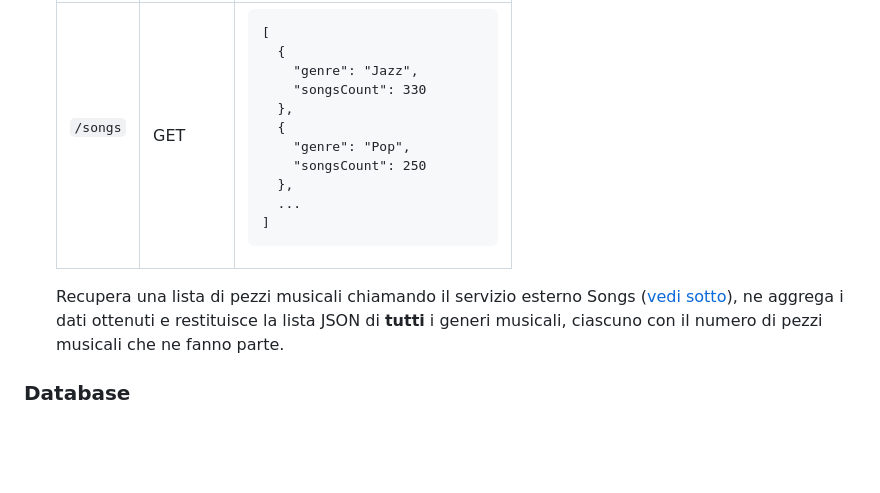
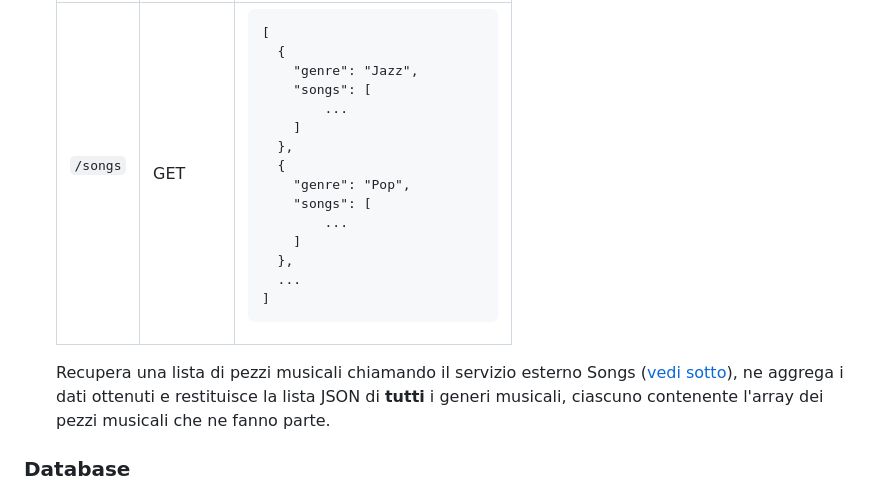
Before and after one commit to sguerrini97/onetag-nodejs-test, a Markdown page: README.md, the part around the change. Drawn GitHub-style; blank space fills up the shorter version.

Commit message:
Aligns docs with test specification

```diff
--- a/README.md
+++ b/README.md
@@ -165,11 +165,15 @@ Dopo aver clonato questo repository, lo si estenda con il fine di realizzare una
     [
       {
         "genre": "Jazz",
-        "songsCount": 330
+        "songs": [
+            ...
+        ]
       },
       {
         "genre": "Pop",
-        "songsCount": 250
+        "songs": [
+            ...
+        ]
       },
       ...
     ]
@@ -180,7 +184,7 @@ Dopo aver clonato questo repository, lo si estenda con il fine di realizzare una
     </tbody>
     </table>
 
-  Recupera una lista di pezzi musicali chiamando il servizio esterno Songs ([vedi sotto](#songs)), ne aggrega i dati ottenuti e restituisce la lista JSON di **tutti** i generi musicali, ciascuno con il numero di pezzi musicali che ne fanno parte.
+  Recupera una lista di pezzi musicali chiamando il servizio esterno Songs ([vedi sotto](#songs)), ne aggrega i dati ottenuti e restituisce la lista JSON di **tutti** i generi musicali, ciascuno contenente l'array dei pezzi musicali che ne fanno parte.
 
 ### Database
 
```
